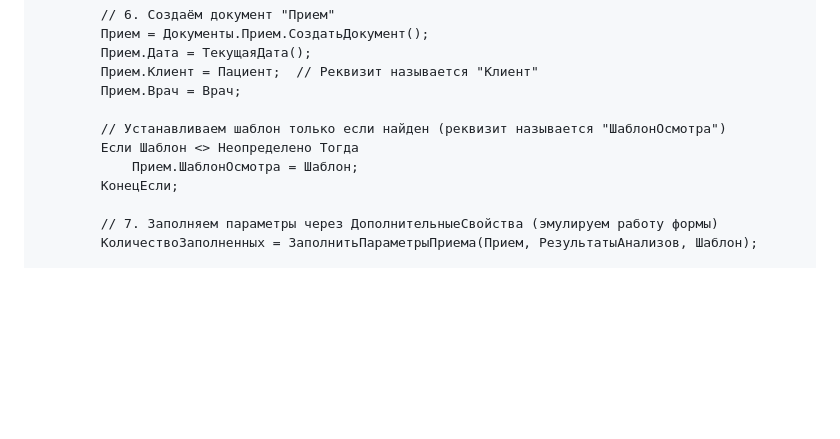
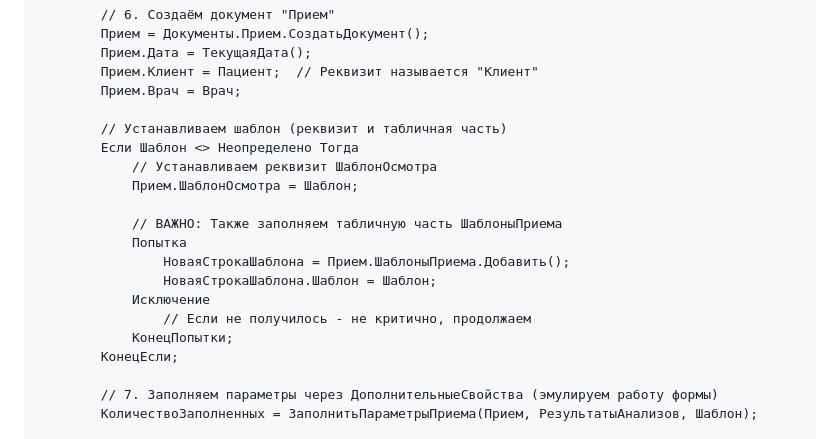
Before and after one commit to gr33njj/lis-mini, a Markdown page: 1C-CREATE-APPOINTMENT-FINAL.md, the part around the change. GitHub-like rendering; blank space fills up the shorter version.

Commit message:
🔧 Добавлено заполнение табличной части ШаблоныПриема (не только реквизита)

```diff
--- a/1C-CREATE-APPOINTMENT-FINAL.md
+++ b/1C-CREATE-APPOINTMENT-FINAL.md
@@ -68,9 +68,18 @@
         Прием.Клиент = Пациент;  // Реквизит называется "Клиент"
         Прием.Врач = Врач;
 
-        // Устанавливаем шаблон только если найден (реквизит называется "ШаблонОсмотра")
+        // Устанавливаем шаблон (реквизит и табличная часть)
         Если Шаблон <> Неопределено Тогда
+            // Устанавливаем реквизит ШаблонОсмотра
             Прием.ШаблонОсмотра = Шаблон;
+
+            // ВАЖНО: Также заполняем табличную часть ШаблоныПриема
+            Попытка
+                НоваяСтрокаШаблона = Прием.ШаблоныПриема.Добавить();
+                НоваяСтрокаШаблона.Шаблон = Шаблон;
+            Исключение
+                // Если не получилось - не критично, продолжаем
+            КонецПопытки;
         КонецЕсли;
 
         // 7. Заполняем параметры через ДополнительныеСвойства (эмулируем работу формы)
```
